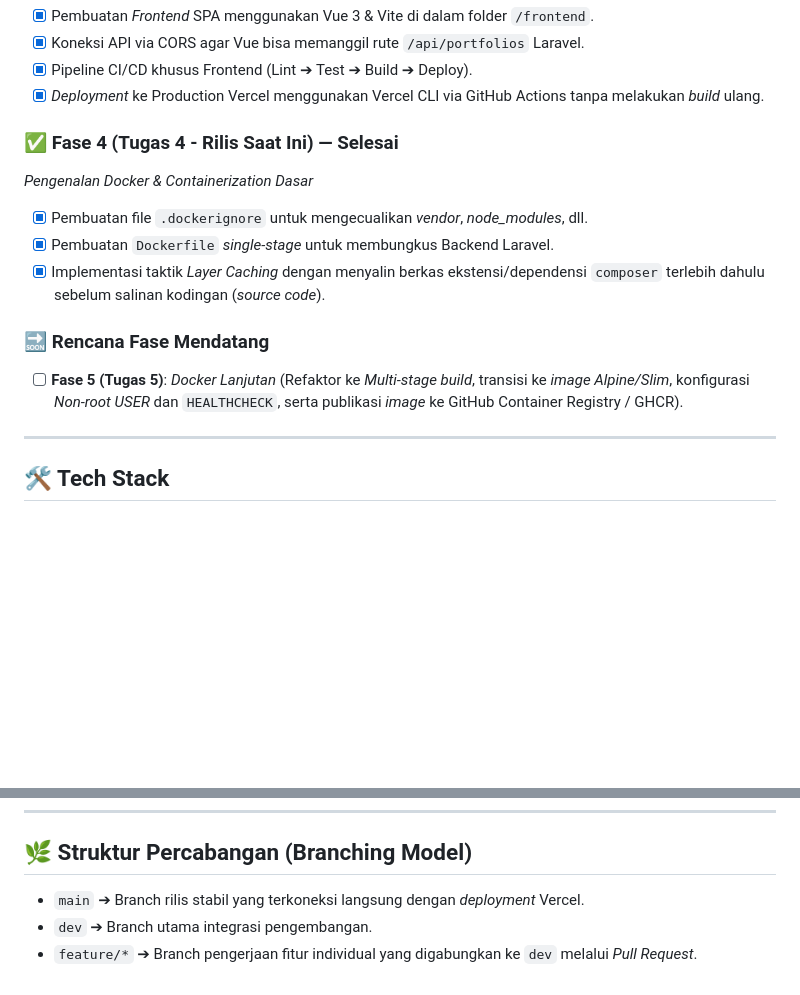
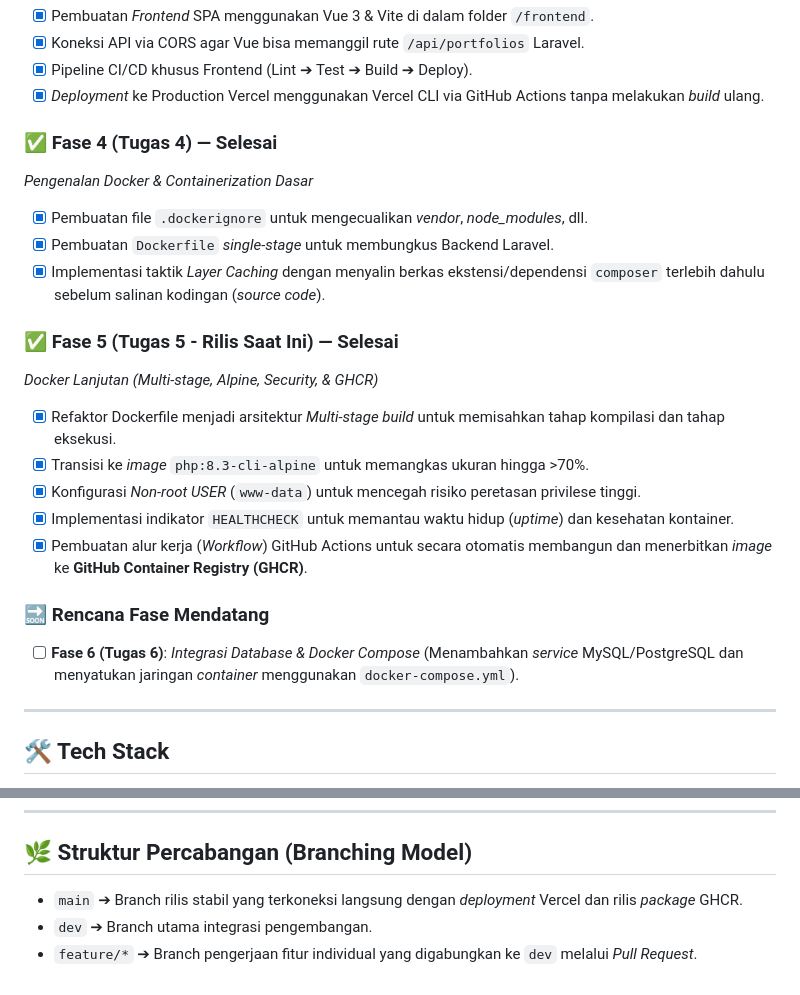
Before and after one commit to AcademyCity-RND/evolusi-pl-24-542159-SV-25009-v2, a Markdown page: README.md, 2 parts joined by grey strips. Rendered like a GitHub page; blank space fills up the shorter version.

Commit message:
docs: update roadmap and mark Tugas 5 as complete

```diff
--- a/README.md
+++ b/README.md
@@ -43,14 +43,22 @@ Repositori ini dikembangkan secara berkelanjutan (*progressive project*) sebagai
 - [x] Pipeline CI/CD khusus Frontend (Lint ➔ Test ➔ Build ➔ Deploy).
 - [x] *Deployment* ke Production Vercel menggunakan Vercel CLI via GitHub Actions tanpa melakukan *build* ulang.
 
-### ✅ Fase 4 (Tugas 4 - Rilis Saat Ini) — Selesai
+### ✅ Fase 4 (Tugas 4) — Selesai
 *Pengenalan Docker & Containerization Dasar*
 - [x] Pembuatan file `.dockerignore` untuk mengecualikan *vendor*, *node_modules*, dll.
 - [x] Pembuatan `Dockerfile` *single-stage* untuk membungkus Backend Laravel.
 - [x] Implementasi taktik *Layer Caching* dengan menyalin berkas ekstensi/dependensi `composer` terlebih dahulu sebelum salinan kodingan (*source code*).
 
+### ✅ Fase 5 (Tugas 5 - Rilis Saat Ini) — Selesai
+*Docker Lanjutan (Multi-stage, Alpine, Security, & GHCR)*
+- [x] Refaktor Dockerfile menjadi arsitektur *Multi-stage build* untuk memisahkan tahap kompilasi dan tahap eksekusi.
+- [x] Transisi ke *image* `php:8.3-cli-alpine` untuk memangkas ukuran hingga >70%.
+- [x] Konfigurasi *Non-root USER* (`www-data`) untuk mencegah risiko peretasan privilese tinggi.
+- [x] Implementasi indikator `HEALTHCHECK` untuk memantau waktu hidup (*uptime*) dan kesehatan kontainer.
+- [x] Pembuatan alur kerja (*Workflow*) GitHub Actions untuk secara otomatis membangun dan menerbitkan *image* ke **GitHub Container Registry (GHCR)**.
+
 ### 🔜 Rencana Fase Mendatang
-- [ ] **Fase 5 (Tugas 5)**: *Docker Lanjutan* (Refaktor ke *Multi-stage build*, transisi ke *image Alpine/Slim*, konfigurasi *Non-root USER* dan `HEALTHCHECK`, serta publikasi *image* ke GitHub Container Registry / GHCR).
+- [ ] **Fase 6 (Tugas 6)**: *Integrasi Database & Docker Compose* (Menambahkan *service* MySQL/PostgreSQL dan menyatukan jaringan *container* menggunakan `docker-compose.yml`).
 
 ---
 
@@ -99,6 +107,6 @@ npm run dev
 
 ## 🌿 Struktur Percabangan (Branching Model)
 
-- `main` ➔ Branch rilis stabil yang terkoneksi langsung dengan *deployment* Vercel.
+- `main` ➔ Branch rilis stabil yang terkoneksi langsung dengan *deployment* Vercel dan rilis *package* GHCR.
 - `dev` ➔ Branch utama integrasi pengembangan.
 - `feature/*` ➔ Branch pengerjaan fitur individual yang digabungkan ke `dev` melalui *Pull Request*.
```
